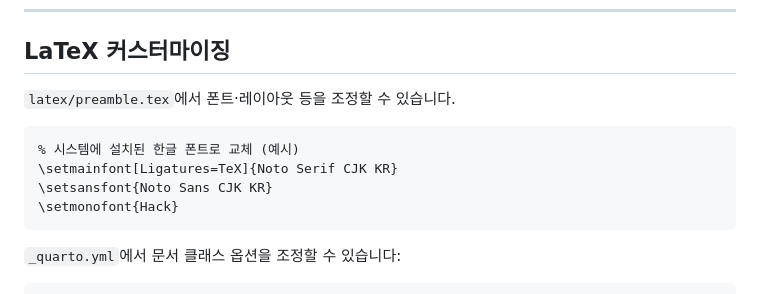
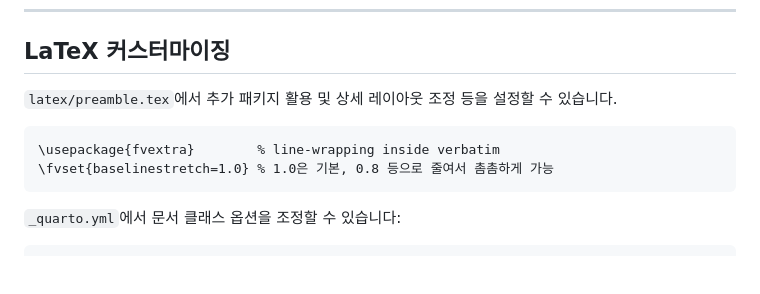
Before and after one commit to kyagrd/hsbook-template, a Markdown page: README.md, the part around the change. Rendered like a GitHub page; blank space fills up the shorter version.

````diff
--- a/README.md
+++ b/README.md
@@ -166,13 +166,11 @@ pip install jupyterlab-jupytext
 
 ## LaTeX 커스터마이징
 
-`latex/preamble.tex`에서 폰트·레이아웃 등을 조정할 수 있습니다.
+`latex/preamble.tex`에서 추가 패키지 활용 및 상세 레이아웃 조정 등을 설정할  수 있습니다.
 
 ```latex
-% 시스템에 설치된 한글 폰트로 교체 (예시)
-\setmainfont[Ligatures=TeX]{Noto Serif CJK KR}
-\setsansfont{Noto Sans CJK KR}
-\setmonofont{Hack}
+\usepackage{fvextra}        % line-wrapping inside verbatim
+\fvset{baselinestretch=1.0} % 1.0은 기본, 0.8 등으로 줄여서 촘촘하게 가능
 ```
 
 `_quarto.yml`에서 문서 클래스 옵션을 조정할 수 있습니다:
````
